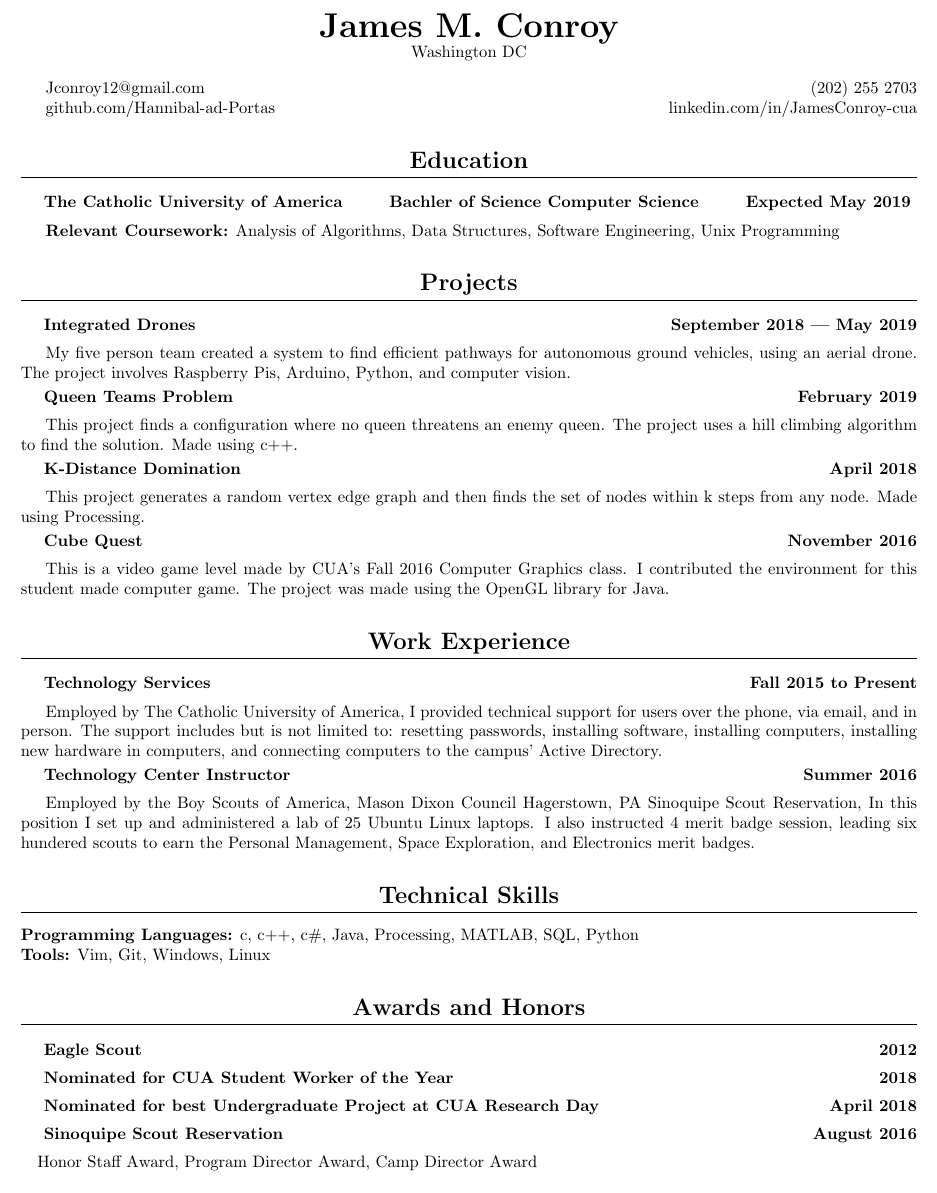
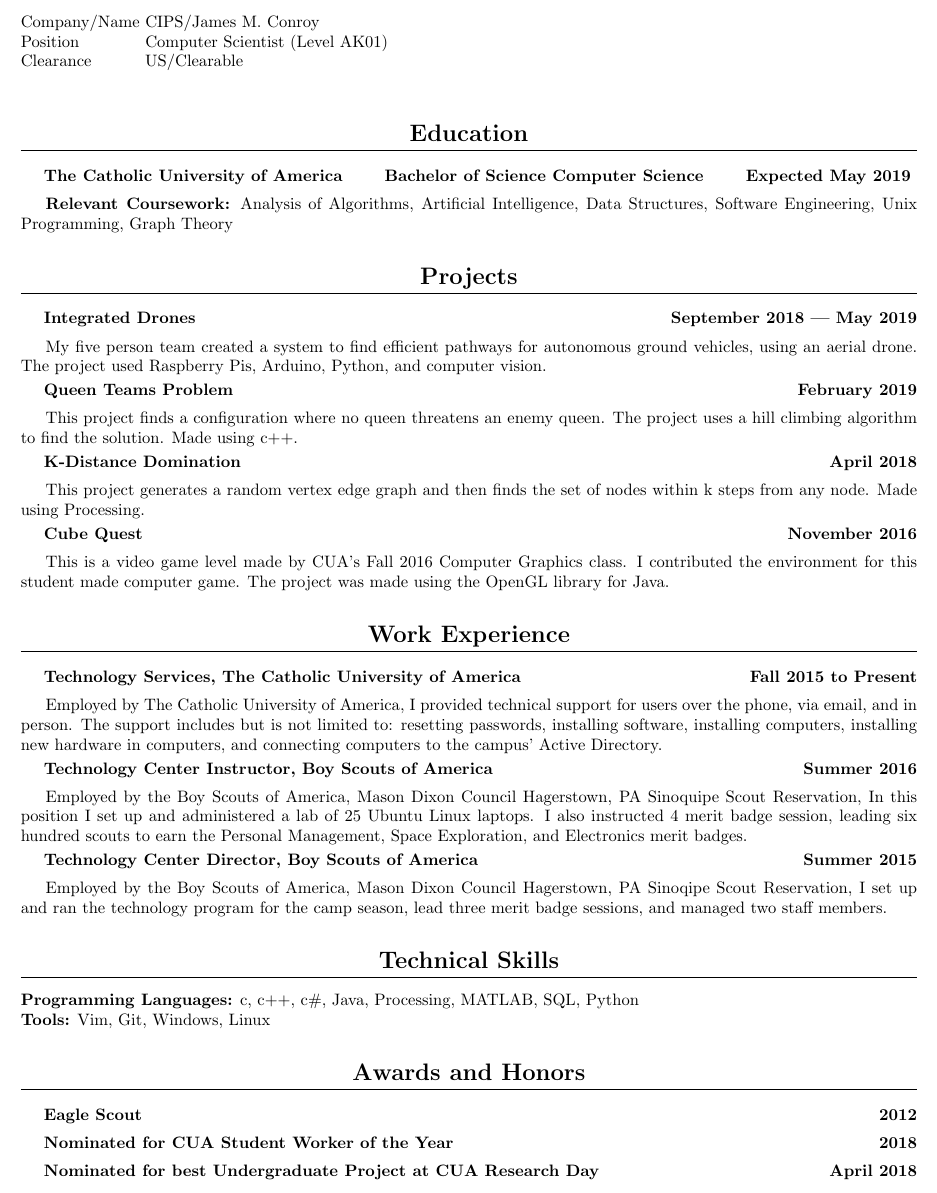
Before and after one commit to JamesMConroy/Resume, a LaTeX document (ConroyJames.tex): part of the page, cut so that both start at the same text. Compiled offline with pdfLaTeX.

Commit message:
Imporved Work Experience Section

```diff
--- a/ConroyJames.tex
+++ b/ConroyJames.tex
@@ -38,12 +34,9 @@
-	Washington DC
-	\end{center}
-
-
-	Jconroy12@gmail.com
-	\hfill (202) 255 2703
-
-	github.com/Hannibal-ad-Portas
-	\hfill linkedin.com/in/JamesConroy-cua
+\renewcommand{\maketitle}{
+\begin{tabbing}
+Company/Name \= CIPS/James M. Conroy \\
+Position \> Computer Scientist (Level AK01) \\
+Clearance \> US/Clearable \\
+\end{tabbing}
 }
 
 \author{James M. Conroy}
@@ -52,18 +45,20 @@
 \begin{document}
 \maketitle
 \section{Education}
-\subsection{The Catholic University of America \hfill Bachler of Science Computer Science \hfill  Expected May 2019 }
+\subsection{The Catholic University of America \hfill Bachelor of Science Computer Science \hfill  Expected May 2019 }
 
 \textbf {Relevant Coursework:}
 Analysis of Algorithms,
+Artificial Intelligence,
 Data Structures,
 Software Engineering,
-Unix Programming
+Unix Programming,
+Graph Theory
 
 \section{Projects}
 \subsection{Integrated Drones \hfill September 2018 --- May 2019}
 My five person team created a system to find efficient pathways for autonomous ground vehicles, using an aerial drone.
-The project involves Raspberry Pis, Arduino, Python, and computer vision.
+The project used Raspberry Pis, Arduino, Python, and computer vision.
 
 \subsection{Queen Teams Problem \hfill February 2019}
 This project finds a configuration where no queen threatens an enemy queen.
@@ -79,7 +74,7 @@
 I contributed the environment for this student made computer game.
 The project was made using the OpenGL library for Java.
 \section{Work Experience}
-\subsection{Technology Services \hfill Fall 2015 to Present}
+\subsection{Technology Services, The Catholic University of America \hfill Fall 2015 to Present}
 Employed by The Catholic University of America,
 I provided technical support for users over the phone, via email, and in person.
 The support includes but is not limited to:
@@ -90,16 +85,20 @@
 and
 connecting computers to the campus' Active Directory.
 
-\subsection{Technology Center Instructor \hfill Summer 2016}
+\subsection{Technology Center Instructor, Boy Scouts of America \hfill Summer 2016}
 Employed by the Boy Scouts of America, Mason Dixon Council Hagerstown, PA Sinoquipe Scout Reservation,
 In this position I set up and administered a lab of 25 Ubuntu Linux laptops.
-I also instructed 4 merit badge session, leading six hundered scouts to earn the
+I also instructed 4 merit badge session, leading six hundred scouts to earn the
 Personal Management,
 Space Exploration,
 and
 Electronics
 merit badges.
-
+\subsection{Technology Center Director, Boy Scouts of America \hfill Summer 2015}
+Employed by the Boy Scouts of America, Mason Dixon Council Hagerstown, PA Sinoqipe Scout Reservation,
+I set up and ran the technology program for the camp season,
+lead three merit badge sessions,
+and managed two staff members.
 \section{Technical Skills}
 \textbf{Programming Languages:}
 c,
@@ -120,7 +119,5 @@
 \subsection{Eagle Scout \hfill 2012}
 \subsection{Nominated for CUA Student Worker of the Year \hfill 2018}
 \subsection{Nominated for best Undergraduate Project at CUA Research Day \hfill April 2018}
-\subsection{Sinoquipe Scout Reservation \hfill August 2016}
-\subsubsection{Honor Staff Award, Program Director Award, Camp Director Award}
 
 \end{document}
```
Also changed, not shown: ConroyJames.pdf, ConroyJames.tex (6 more changed lines).
